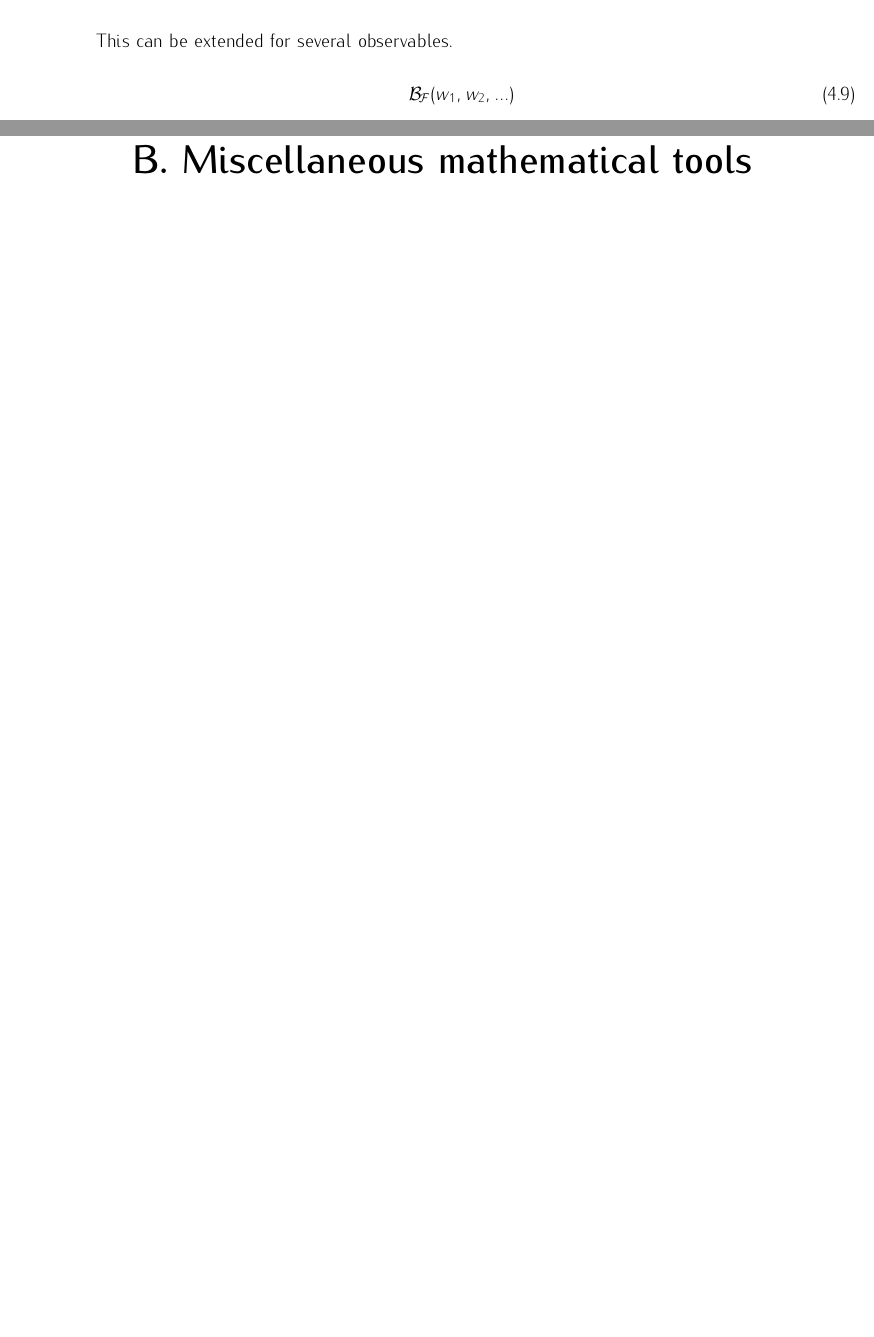
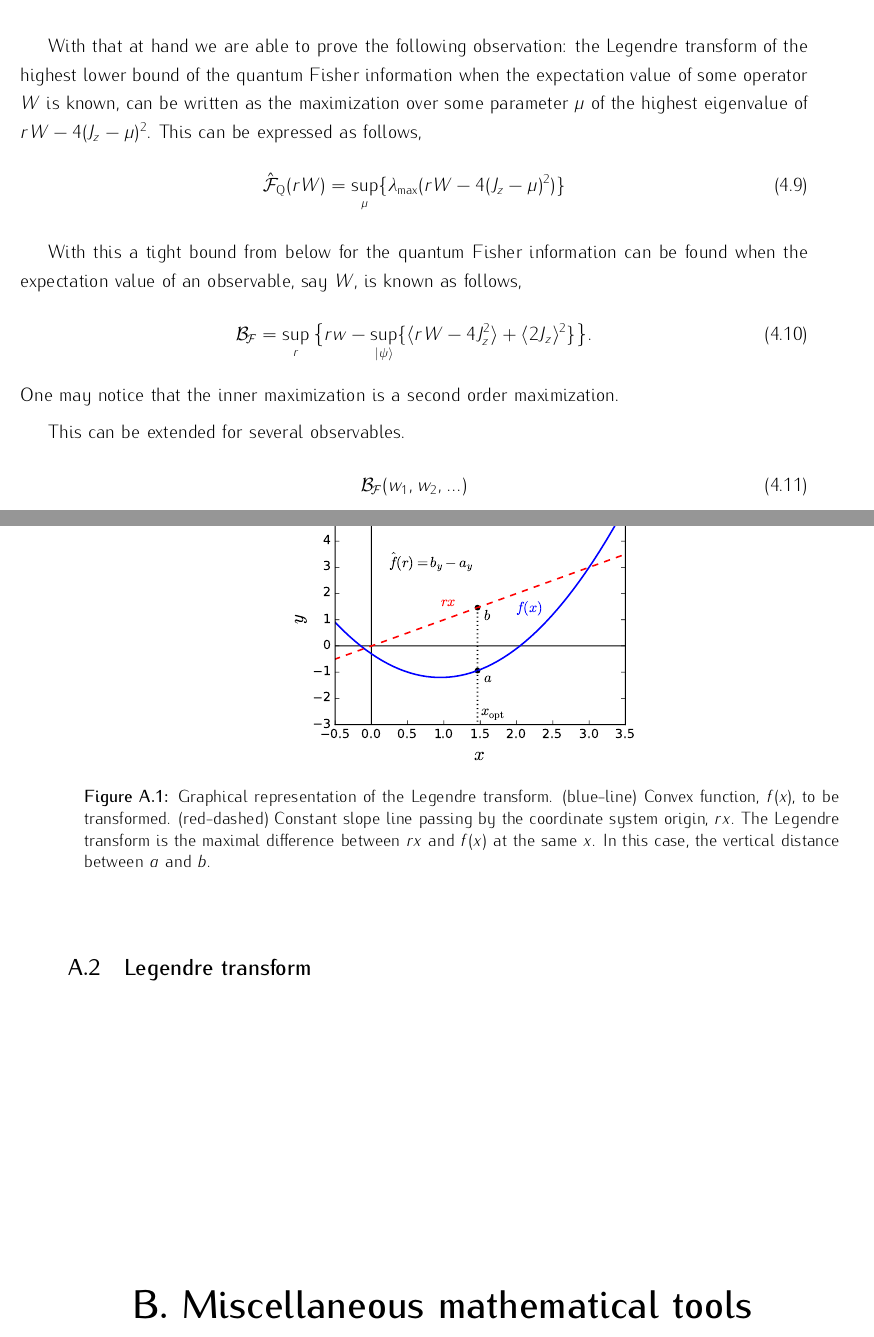
Before and after one commit to iagobaapellaniz/PhD_Thesis, a LaTeX document (main.tex, which reads 04-legendre.tex, ap-01-longcalc.tex): two parts of pages 43 and 53 of 55 before the commit and two parts of pages 44 and 53 of 55 after it, joined at a grey line, cut at the place of the change, the shorter picture padded with empty space. Compiled offline with pdfLaTeX.

Commit message:
Original image for Legendre transform.

```diff
--- a/04-legendre.tex
+++ b/04-legendre.tex
@@ -72,4 +74,3 @@ Further simplification can be achieved for quantum Fisher information,
 \be
 \begin{split}
   \hat{\mathcal{F}}_{\text{Q}}(rW) &= \sup_{\ket{\psi}}\big\{r\expect{W}_{\ket{\psi}}-4\varian{J_z}_{\ket{\psi}}\big\} \\
-  &= \sup_{\ket{\psi}} \big\{ r\expect{W}_{\ket{\psi}}-4\expect{J_z^2}_{\ket{\psi}} + 4\expect{J_z}^2_{\ket{\psi}} \big\}
@@ -78,3 +84,16 @@ Further simplification can be achieved for quantum Fisher information,
+With that at hand we are able to prove the following observation: the Legendre transform of the highest lower bound of the quantum Fisher information when the expectation value of some operator $W$ is known, can be written as the maximization over some parameter $\mu$ of the highest eigenvalue of $rW-4(J_z-\mu)^2$.
+This can  be expressed as follows,
+\be
+  \hat{\mathcal{F}}_{\text{Q}}(rW) = \sup_\mu \{\lambda_{\max} (rW-4(J_z-\mu)^2)\}
+\ee
+
+With this a tight bound from below for the quantum Fisher information can be found when the expectation value of an observable, say $W$, is known as follows,
+\be
+  \mathcal{B}_{\mathcal{F}} = \sup_r \big\{ rw - \sup_{\ket{\psi}} \{\expect{rW-4J_z^2} + \expect{2J_z}^2\}\big\}.
+\ee
+One may notice that the inner maximization is a second order maximization.
+
+
 
 This can be extended for several observables.
 \be
--- a/ap-01-longcalc.tex
+++ b/ap-01-longcalc.tex
@@ -54,3 +54,12 @@ Now if we sum it all, note that the all 3 operators terms simplify, and if we ta
 \be
    4\expect{J_y^2} - 3 \expect{J_z^2} - 2\expect{J_x^2} + 6\expect{J_xJ_y^2J_x}
 \ee
+
+\subsection{Legendre transform}
+
+\begin{figure}
+  \centering
+  \includegraphics[scale=.65]{img/plots/LT_legendre.pdf}
+  \caption{Graphical representation of the Legendre transform. (blue-line) Convex function, $f(x)$, to be transformed. (red-dashed) Constant slope line passing by the coordinate system origin, $rx$. The Legendre transform is the maximal difference between $rx$ and $f(x)$ at the same $x$. In this case, the vertical distance between $a$ and $b$.}
+  \label{fig:vd-secuence-evo}
+\end{figure}
--- a/main.tex
+++ b/main.tex
@@ -3,6 +3,7 @@
 \usepackage{geometry}
 \usepackage{graphicx}
 \usepackage{amsmath}
+\usepackage{todonotes}
 
 %\usepackage{lipsum}
 \usepackage{fancyhdr}
```
Also changed, not shown: img/plots/LT_legendre.pdf (added), out/main.pdf, 04-legendre.tex (11 more changed lines).
